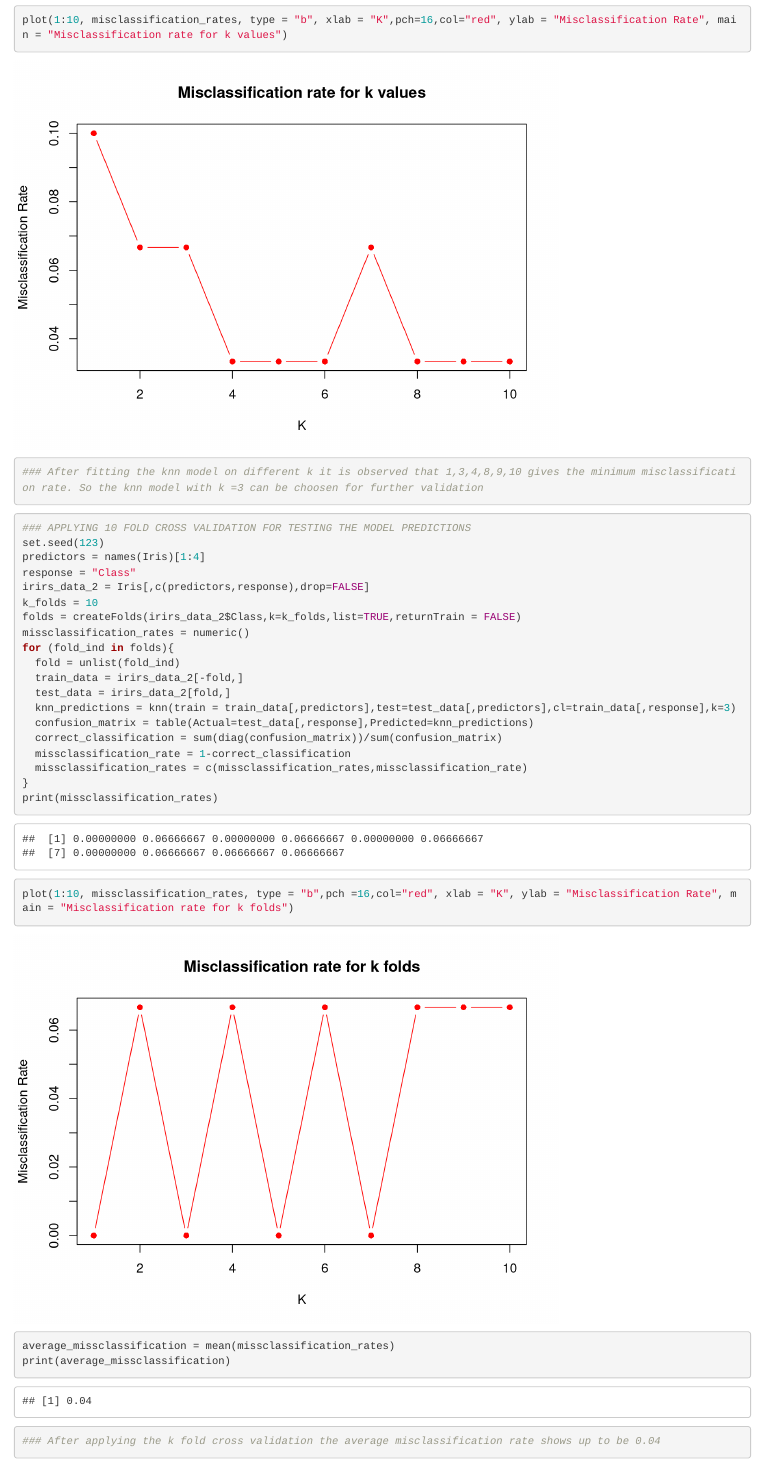
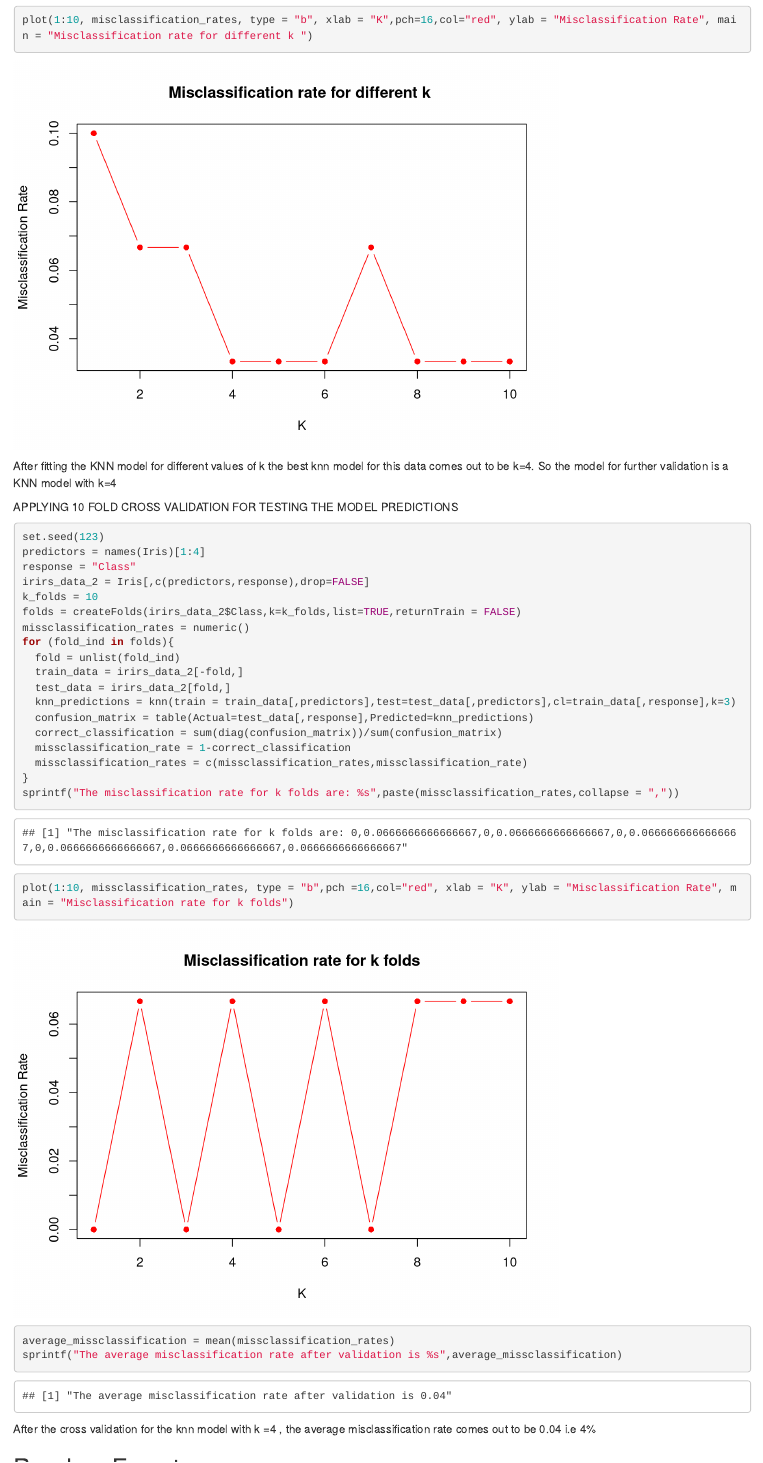
Before and after one commit to thanickcruz/buffalo_crime, an R Markdown document (EAS508_Project2_MERGED.Rmd): the page in a window 1100 px wide, from 5910 px down before the commit and from 4760 px down after it, so that both start at the same text. Rendered offline with R 4.5, knitr and Pandoc, with nearby package versions.

Commit message:
Add files via upload

````diff
--- a/EAS508_Project2_MERGED.Rmd
+++ b/EAS508_Project2_MERGED.Rmd
@@ -131,2 +130,0 @@ print(misclassification_rates)
-plot(1:10, misclassification_rates, type = "b", xlab = "K",pch=16,col="red", ylab = "Misclassification Rate", main = "Misclassification rate for k values")
-### After fitting the knn model on different k it is observed that 1,3,4,8,9,10 gives the minimum misclassification rate. So the knn model with k =3 can be choosen for further validation
@@ -133,7 +132,11 @@ plot(1:10, misclassification_rates, type = "b", xlab = "K",pch=16,col="red", yla
+plot(1:10, misclassification_rates, type = "b", xlab = "K",pch=16,col="red", ylab = "Misclassification Rate", main = "Misclassification rate for different k ")
 ```
 
+After fitting the KNN model for different values of k the best knn model for this data comes out to be k=4. So the model for further validation is a KNN model with k=4
+
+APPLYING 10 FOLD CROSS VALIDATION FOR TESTING THE MODEL PREDICTIONS
+
 ```{r}
-### APPLYING 10 FOLD CROSS VALIDATION FOR TESTING THE MODEL PREDICTIONS
 set.seed(123)
 predictors = names(Iris)[1:4]
 response = "Class"
@@ -151,12 +154,14 @@ for (fold_ind in folds){
   missclassification_rate = 1-correct_classification
   missclassification_rates = c(missclassification_rates,missclassification_rate)
 }
-print(missclassification_rates)
+sprintf("The misclassification rate for k folds are: %s",paste(missclassification_rates,collapse = ","))
 plot(1:10, missclassification_rates, type = "b",pch =16,col="red", xlab = "K", ylab = "Misclassification Rate", main = "Misclassification rate for k folds")
 average_missclassification = mean(missclassification_rates)
-print(average_missclassification)
-### After applying the k fold cross validation the average misclassification rate shows up to be 0.04
+sprintf("The average misclassification rate after validation is %s",average_missclassification)
+
 ```
+
+After the cross validation for the knn model with k =4 , the average misclassification rate comes out to be 0.04 i.e 4%
 
 ## Random Forest
 
````
Also changed, not shown: EAS508_Project2_MERGED.Rmd (9 more changed lines).
